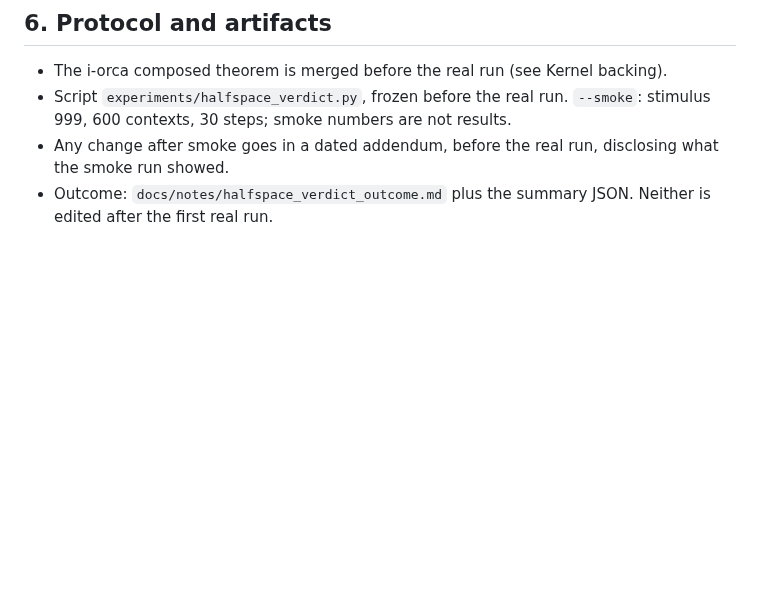
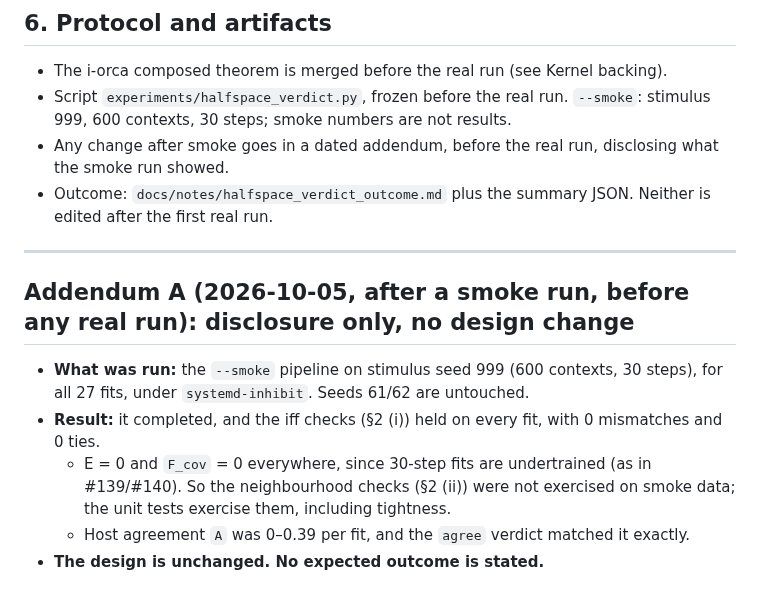
Before and after one commit to jascal/pil, a Markdown page: docs/notes/halfspace_verdict_prereg.md, the part around the change. Rendered like a GitHub page; blank space fills up the shorter version.

Commit message:
Pre-registration addendum A: smoke disclosure, no design change (before any real run)
Co-Authored-By: Claude Opus 5.5 <noreply@anthropic.com>
Claude-Session: https://claude.ai/code/session_01HED1DM1GutQxk8xbQmeGmo

```diff
--- a/docs/notes/halfspace_verdict_prereg.md
+++ b/docs/notes/halfspace_verdict_prereg.md
@@ -89,3 +89,15 @@ real run**; if that proof fails, the neighbourhood half of this study is withdra
   30 steps; smoke numbers are not results.
 - Any change after smoke goes in a dated addendum, before the real run, disclosing what the smoke run showed.
 - Outcome: `docs/notes/halfspace_verdict_outcome.md` plus the summary JSON. Neither is edited after the first real run.
+
+---
+
+## Addendum A (2026-10-05, after a smoke run, before any real run): disclosure only, no design change
+
+- **What was run:** the `--smoke` pipeline on stimulus seed 999 (600 contexts, 30 steps), for all 27 fits, under
+  `systemd-inhibit`. Seeds 61/62 are untouched.
+- **Result:** it completed, and the iff checks (§2 (i)) held on every fit, with 0 mismatches and 0 ties.
+  - E = 0 and `F_cov` = 0 everywhere, since 30-step fits are undertrained (as in #139/#140). So the neighbourhood
+    checks (§2 (ii)) were not exercised on smoke data; the unit tests exercise them, including tightness.
+  - Host agreement `A` was 0–0.39 per fit, and the `agree` verdict matched it exactly.
+- **The design is unchanged. No expected outcome is stated.**
```
